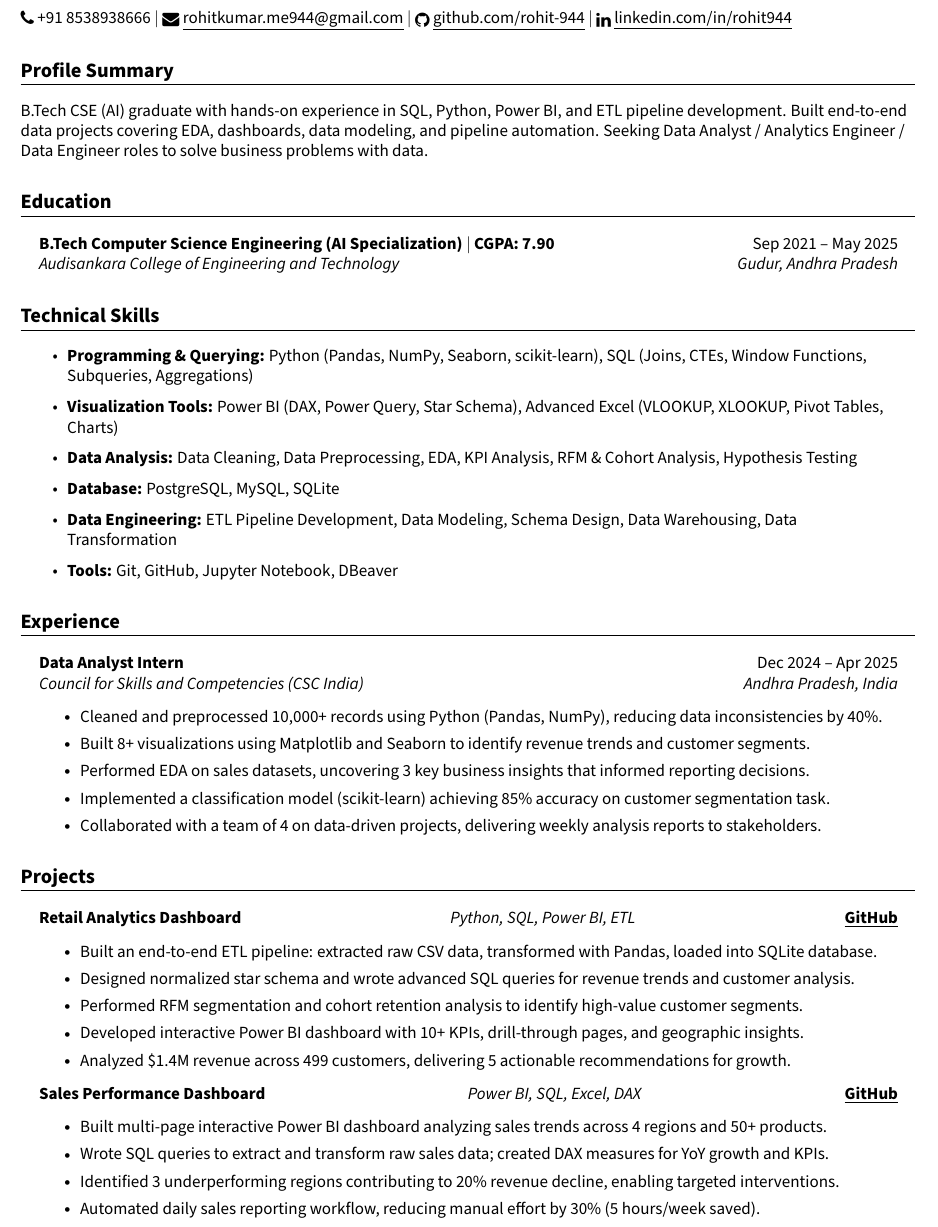
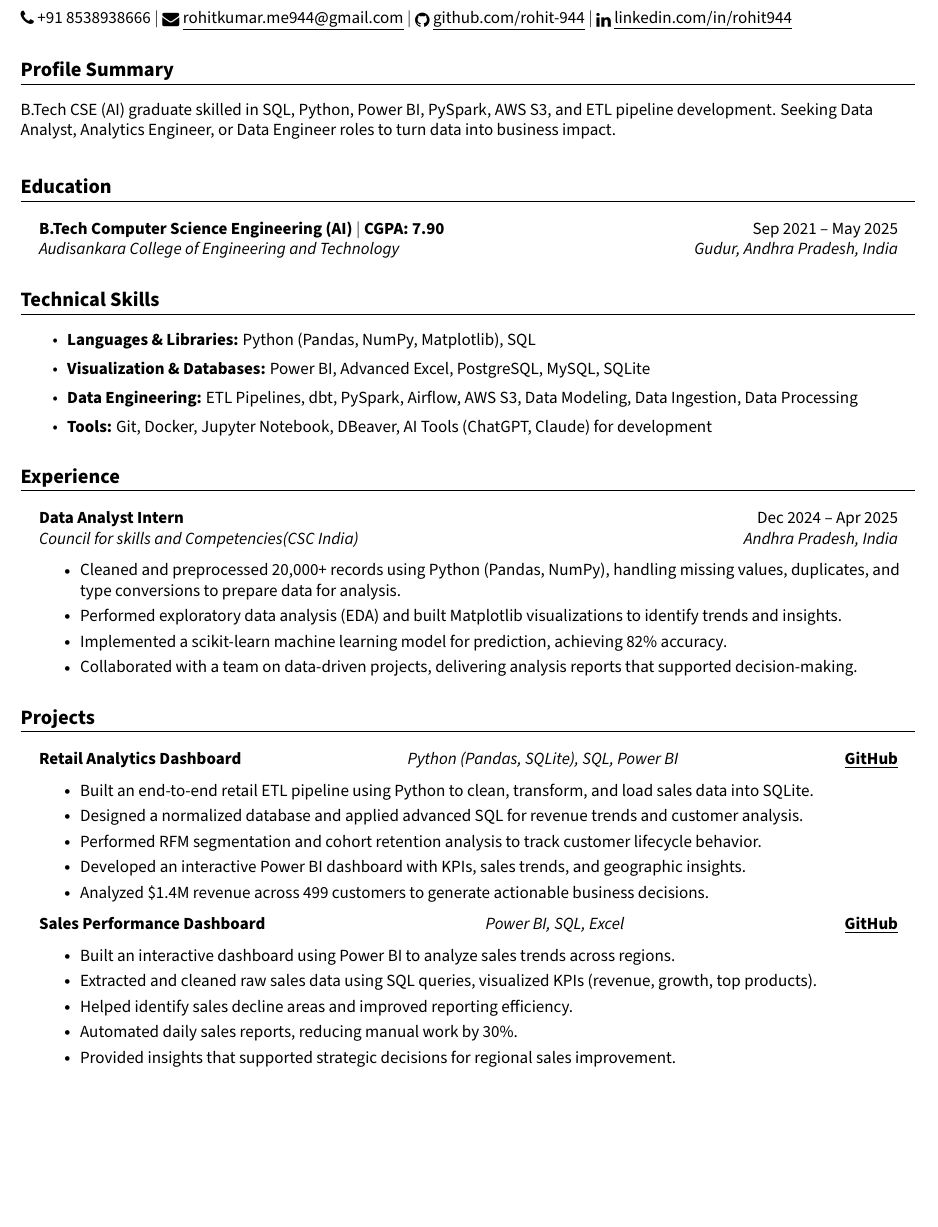
Before and after one commit to rohit-944/data_journey, a LaTeX CV (resume/resume.tex): part of page 1 of 2 before the commit and part of the page after it, cut so that both start at the same text, the shorter picture padded with empty space. Compiled offline with pdfLaTeX.

Commit message:
Revamp resume: add summary, clean skills, rewrite experience bullets

```diff
--- a/resume/resume.tex
+++ b/resume/resume.tex
@@ -108,61 +161,69 @@
 
 
 %__________________RESUME____________________
+% You can rearrange sections in any order you may prefer
 \begin{document}
 
 %-----------CONTACT DETAILS------------------
+% Make sure all the details are correct, you can add more links in the first row of second column if needed
+
 \begin{tabular*}{\textwidth}{l@{\extracolsep{\fill}}r}
-  \textbf{\Huge Rohit Kumar \vspace{2pt}} & \\
+  \textbf{\Huge Rohit Kumar \vspace{2pt}} & % row = 1, col = 1
+ \textbf{} \\ % row = 1, col = 2
   \small \raisebox{-0.1\height}\faPhone\ +91 8538938666  $|$
-  \href{mailto:rohitkumar.me944@gmail.com}{\raisebox{-0.2\height}\faEnvelope\  \underline{rohitkumar.me944@gmail.com}} $|$
-  \href{https://github.com/rohit-944}{\raisebox{-0.2\height}\faGithub\ \underline{github.com/rohit-944}}
-   $|$
-  \href{https://linkedin.com/in/rohit944}{\raisebox{-0.2\height}\faLinkedin\ \underline{linkedin.com/in/rohit944}}
- & \\
+  \href{mailto:rohitkumar.me944@gmail.com}{\raisebox{-0.2\height}\faEnvelope\  \underline{rohitkumar.me944@gmail.com}} $|$ % row = 2, col = 1
+  \href{https://github.com/rohit-944}{\raisebox{-0.2\height}\faGithub\ \underline{github.com/rohit-944}} % row = 2, col = 1
+   $|$ % row = 2, col = 1
+  \href{https://linkedin.com/in/rohit944}{\raisebox{-0.2\height}\faLinkedin\ \underline{linkedin.com/in/rohit944}} % row = 2, col = 1
+ & % row = 2, col = 1
+  % row = 2, col = 2
+  \\ % row = 2, col = 2
 \end{tabular*}
 %--------------------------------------------
 
 
 %-----------SUMMARY--------------------------
+% Keep this short, simple and straigth to point
+
 \section{Profile Summary}
-\small{B.Tech CSE (AI) graduate with hands-on experience in SQL, Python, Power BI, and ETL pipeline development. Built end-to-end data projects covering EDA, dashboards, data modeling, and pipeline automation. Seeking Data Analyst / Analytics Engineer / Data Engineer roles to solve business problems with data.}
+\small{B.Tech CSE (AI) graduate skilled in SQL, Python, Power BI, PySpark, AWS S3, and ETL pipeline development. Seeking Data Analyst, Analytics Engineer, or Data Engineer roles to turn data into business impact.}
+\vspace{4pt}
 
 %--------------------------------------------
 \section{Education}
   \resumeHeadingListStart{}
-    \resumeQuadHeading{B.Tech Computer Science Engineering (AI Specialization) $|$ CGPA: 7.90}{Sep 2021 -- May 2025}
-    {Audisankara College of Engineering and Technology}{Gudur, Andhra Pradesh}
+    \resumeQuadHeading{B.Tech Computer Science Engineering (AI) $|$ CGPA: 7.90}{Sep 2021 -- May 2025}
+    {Audisankara College of Engineering and Technology}{Gudur, Andhra Pradesh, India}
   \resumeHeadingListEnd{}
 
 %--------------SKILLS------------------------
+% Add or remove resumeSectionTypes according to your needs
+
 \section{Technical Skills}
     \resumeItemListStart{}
-     \resumeItem{\textbf{Programming \& Querying:} Python (Pandas, NumPy, Seaborn, scikit-learn), SQL (Joins, CTEs, Window Functions, Subqueries, Aggregations)}
+     \resumeItem{\textbf{Languages \& Libraries:} Python (Pandas, NumPy, Matplotlib), SQL}
 
-     \resumeItem{\textbf{Visualization Tools:} Power BI (DAX, Power Query, Star Schema), Advanced Excel (VLOOKUP, XLOOKUP, Pivot Tables, Charts)}
+     \resumeItem{\textbf{Visualization \& Databases:} Power BI, Advanced Excel, PostgreSQL, MySQL, SQLite}
 
-     \resumeItem{\textbf{Data Analysis:} Data Cleaning, Data Preprocessing, EDA, KPI Analysis, RFM \& Cohort Analysis, Hypothesis Testing}
+     \resumeItem{\textbf{Data Engineering:} ETL Pipelines, dbt, PySpark, Airflow, AWS S3, Data Modeling, Data Ingestion, Data Processing}
 
-     \resumeItem{\textbf{Database:} PostgreSQL, MySQL, SQLite}
-
-     \resumeItem{\textbf{Data Engineering:} ETL Pipeline Development, Data Modeling, Schema Design, Data Warehousing, Data Transformation}
-
-     \resumeItem{\textbf{Tools:} Git, GitHub, Jupyter Notebook, DBeaver}
+     \resumeItem{\textbf{Tools:} Git, Docker, Jupyter Notebook, DBeaver, AI Tools (ChatGPT, Claude) for development}
     \resumeItemListEnd{}
 %--------------------------------------------
 
 
 %-----------EXPERIENCE-----------------------
+% Distill all your talking points to small bullet points which follow the pattern "challenge-action-result" for maximum efficiency. Try to quantify (use numbers) your points whenver possible, highlist words of importance
+
 \section{Experience}
 \resumeHeadingListStart{}
-  \resumeQuadHeading{Data Analyst Intern}{Dec 2024 -- Apr 2025}
-  {Council for Skills and Competencies (CSC India)}{Andhra Pradesh, India}
+  \resumeQuadHeading{Data Analyst Intern }{Dec 2024 -- Apr 2025}
+  {Council for skills and Competencies(CSC India)}{Andhra Pradesh, India}
     \resumeItemListStart{}
-      \resumeItem{Cleaned and preprocessed 10,000+ records using Python (Pandas, NumPy), reducing data inconsistencies by 40\%.}
-      \resumeItem{Built 8+ visualizations using Matplotlib and Seaborn to identify revenue trends and customer segments.}
-      \resumeItem{Performed EDA on sales datasets, uncovering 3 key business insights that informed reporting decisions.}
-      \resumeItem{Implemented a classification model (scikit-learn) achieving 85\% accuracy on customer segmentation task.}
-      \resumeItem{Collaborated with a team of 4 on data-driven projects, delivering weekly analysis reports to stakeholders.}
+      \resumeItem{Cleaned and preprocessed 20,000+ records using Python (Pandas, NumPy), handling missing values, duplicates, and type conversions to prepare data for analysis.}
+      \resumeItem{Performed exploratory data analysis (EDA) and built Matplotlib visualizations to identify trends and insights.}
+      \resumeItem{Implemented a scikit-learn machine learning model for prediction, achieving 82\% accuracy.}
+      \resumeItem{Collaborated with a team on data-driven projects, delivering analysis reports that supported decision-making.}
     \resumeItemListEnd{}
 
 \resumeHeadingListEnd{}
@@ -170,30 +231,33 @@
 
 
 %-----------PROJECTS--------------------------
+% Use resumeQuadHeading if four elements are feasible (ex: demo video link), else use resumeTrioHeading. Keep the bullet points simple and concise and try to cover wide variety of skills you have used to build these projects
+
 \section{Projects}
   \resumeHeadingListStart{}
 
     \resumeTrioHeading
         {Retail Analytics Dashboard}
-        {Python, SQL, Power BI, ETL}
+        {Python (Pandas, SQLite), SQL, Power BI}
         {\href{https://github.com/rohit-944/Retail_Analytics_Dashboard}{\underline{\textbf{GitHub}}}}
           \resumeItemListStart{}
-            \resumeItem{Built an end-to-end ETL pipeline: extracted raw CSV data, transformed with Pandas, loaded into SQLite database.}
-            \resumeItem{Designed normalized star schema and wrote advanced SQL queries for revenue trends and customer analysis.}
-            \resumeItem{Performed RFM segmentation and cohort retention analysis to identify high-value customer segments.}
-            \resumeItem{Developed interactive Power BI dashboard with 10+ KPIs, drill-through pages, and geographic insights.}
-            \resumeItem{Analyzed \$1.4M revenue across 499 customers, delivering 5 actionable recommendations for growth.}
+            \resumeItem{Built an end-to-end retail ETL pipeline using Python to clean, transform, and load sales data into SQLite.}
+            \resumeItem{Designed a normalized database and applied advanced SQL for revenue trends and customer analysis.}
+            \resumeItem{Performed RFM segmentation and cohort retention analysis to track customer lifecycle behavior.}
+            \resumeItem{Developed an interactive Power BI dashboard with KPIs, sales trends, and geographic insights.}
+            \resumeItem{Analyzed \$1.4M revenue across 499 customers to generate actionable business decisions.}
           \resumeItemListEnd{}
 
     \resumeTrioHeading
         {Sales Performance Dashboard}
-        {Power BI, SQL, Excel, DAX}
+        {Power BI, SQL, Excel}
         {\href{https://github.com/rohit-944/Sales_Performance_Dashboard}{\underline{\textbf{GitHub}}}}
           \resumeItemListStart{}
-            \resumeItem{Built multi-page interactive Power BI dashboard analyzing sales trends across 4 regions and 50+ products.}
-            \resumeItem{Wrote SQL queries to extract and transform raw sales data; created DAX measures for YoY growth and KPIs.}
-            \resumeItem{Identified 3 underperforming regions contributing to 20\% revenue decline, enabling targeted interventions.}
-            \resumeItem{Automated daily sales reporting workflow, reducing manual effort by 30\% (5 hours/week saved).}
+            \resumeItem{Built an interactive dashboard using Power BI to analyze sales trends across regions.}
+            \resumeItem{Extracted and cleaned raw sales data using SQL queries, visualized KPIs (revenue, growth, top products).}
+            \resumeItem{Helped identify sales decline areas and improved reporting efficiency.}
+            \resumeItem{Automated daily sales reports, reducing manual work by 30\%.}
+            \resumeItem{Provided insights that supported strategic decisions for regional sales improvement.}
           \resumeItemListEnd{}
 
 
@@ -214,5 +280,7 @@
 
-    \resumeItem{Data Visualization and Dashboards with Excel and Cognos -- IBM (Coursera) $|$    \href{https://www.coursera.org/account/accomplishments/verify/2R0E4QDSHV58}{\underline{\textbf{Link}}}}
+    \resumeItem{Certificate of Data Visualization and Dashboards with Excel and Cognos -- IBM $|$    \href{https://www.coursera.org/account/accomplishments/verify/2R0E4QDSHV58}{\underline{\textbf{Certificate Link}}}}
+
+    \resumeItem{Certificate of Excel for Data Analysis -- IBM $|$    \href{https://www.coursera.org/account/accomplishments/verify/33T9WXFDICUO}{\underline{\textbf{Certificate Link}}}}
 
   \resumeItemListEnd{}
 %--------------------------------------------
```
Also changed, not shown: resume/resume.tex (119 more changed lines).
